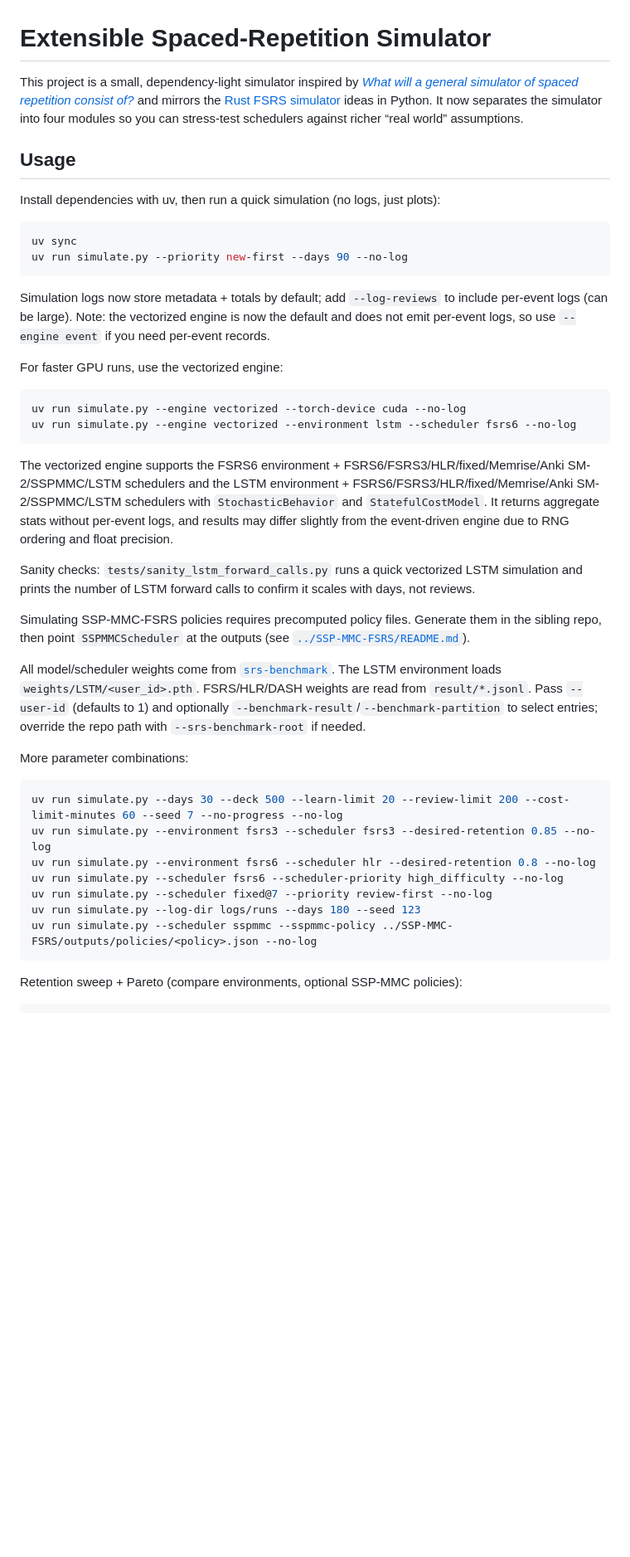
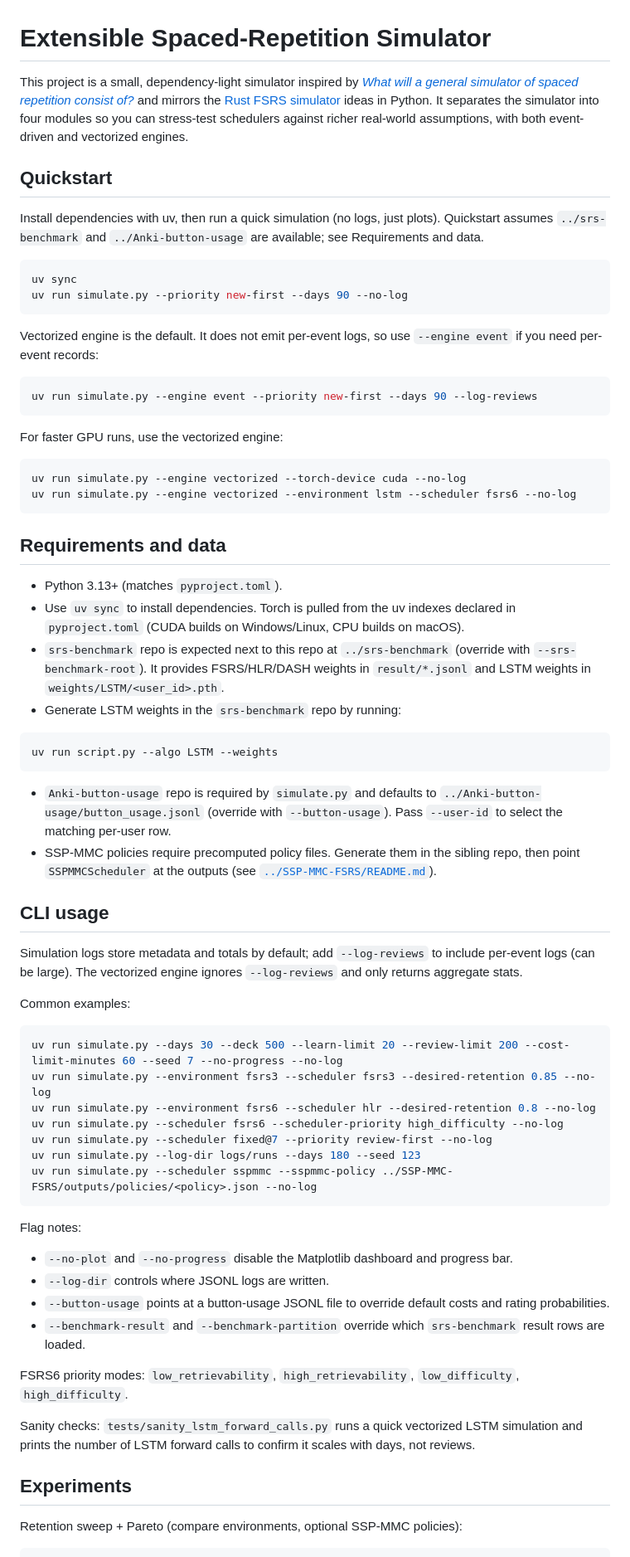
Before and after one commit to open-spaced-repetition/srs-simulator, a Markdown page: README.md, the part around one of its changes. Shown at 83% size. Drawn GitHub-style; blank space fills up the shorter version.

Commit message:
docs(readme): align usage notes with code

````diff
--- a/README.md
+++ b/README.md
@@ -1,16 +1,20 @@
 # Extensible Spaced-Repetition Simulator
 
-This project is a small, dependency-light simulator inspired by [*What will a general simulator of spaced repetition consist of?*](https://l-m-sherlock.notion.site/What-will-a-general-simulator-of-spaced-repetition-consist-of-2c7c250163a1809684f3fe8cf8011a00) and mirrors the [Rust FSRS simulator](https://github.com/open-spaced-repetition/fsrs-rs/blob/main/src/simulation.rs) ideas in Python. It now separates the simulator into four modules so you can stress-test schedulers against richer “real world” assumptions.
+This project is a small, dependency-light simulator inspired by [*What will a general simulator of spaced repetition consist of?*](https://l-m-sherlock.notion.site/What-will-a-general-simulator-of-spaced-repetition-consist-of-2c7c250163a1809684f3fe8cf8011a00) and mirrors the [Rust FSRS simulator](https://github.com/open-spaced-repetition/fsrs-rs/blob/main/src/simulation.rs) ideas in Python. It separates the simulator into four modules so you can stress-test schedulers against richer real-world assumptions, with both event-driven and vectorized engines.
 
-## Usage
-Install dependencies with uv, then run a quick simulation (no logs, just plots):
+## Quickstart
+Install dependencies with uv, then run a quick simulation (no logs, just plots). Quickstart assumes `../srs-benchmark` and `../Anki-button-usage` are available; see Requirements and data.
 
 ```bash
 uv sync
 uv run simulate.py --priority new-first --days 90 --no-log
 ```
 
-Simulation logs now store metadata + totals by default; add `--log-reviews` to include per-event logs (can be large). Note: the vectorized engine is now the default and does not emit per-event logs, so use `--engine event` if you need per-event records.
+Vectorized engine is the default. It does not emit per-event logs, so use `--engine event` if you need per-event records:
+
+```bash
+uv run simulate.py --engine event --priority new-first --days 90 --log-reviews
+```
 
 For faster GPU runs, use the vectorized engine:
 
@@ -19,15 +23,23 @@ uv run simulate.py --engine vectorized --torch-device cuda --no-log
 uv run simulate.py --engine vectorized --environment lstm --scheduler fsrs6 --no-log
 ```
 
-The vectorized engine supports the FSRS6 environment + FSRS6/FSRS3/HLR/fixed/Memrise/Anki SM-2/SSPMMC/LSTM schedulers and the LSTM environment + FSRS6/FSRS3/HLR/fixed/Memrise/Anki SM-2/SSPMMC/LSTM schedulers with `StochasticBehavior` and `StatefulCostModel`. It returns aggregate stats without per-event logs, and results may differ slightly from the event-driven engine due to RNG ordering and float precision.
+## Requirements and data
+- Python 3.13+ (matches `pyproject.toml`).
+- Use `uv sync` to install dependencies. Torch is pulled from the uv indexes declared in `pyproject.toml` (CUDA builds on Windows/Linux, CPU builds on macOS).
+- `srs-benchmark` repo is expected next to this repo at `../srs-benchmark` (override with `--srs-benchmark-root`). It provides FSRS/HLR/DASH weights in `result/*.jsonl` and LSTM weights in `weights/LSTM/<user_id>.pth`.
+- Generate LSTM weights in the `srs-benchmark` repo by running:
 
-Sanity checks: `tests/sanity_lstm_forward_calls.py` runs a quick vectorized LSTM simulation and prints the number of LSTM forward calls to confirm it scales with days, not reviews.
+```bash
+uv run script.py --algo LSTM --weights
+```
 
-Simulating SSP-MMC-FSRS policies requires precomputed policy files. Generate them in the sibling repo, then point `SSPMMCScheduler` at the outputs (see [`../SSP-MMC-FSRS/README.md`](https://github.com/open-spaced-repetition/SSP-MMC-FSRS)).
+- `Anki-button-usage` repo is required by `simulate.py` and defaults to `../Anki-button-usage/button_usage.jsonl` (override with `--button-usage`). Pass `--user-id` to select the matching per-user row.
+- SSP-MMC policies require precomputed policy files. Generate them in the sibling repo, then point `SSPMMCScheduler` at the outputs (see [`../SSP-MMC-FSRS/README.md`](https://github.com/open-spaced-repetition/SSP-MMC-FSRS)).
 
-All model/scheduler weights come from [`srs-benchmark`](https://github.com/open-spaced-repetition/srs-benchmark). The LSTM environment loads `weights/LSTM/<user_id>.pth`. FSRS/HLR/DASH weights are read from `result/*.jsonl`. Pass `--user-id` (defaults to 1) and optionally `--benchmark-result`/`--benchmark-partition` to select entries; override the repo path with `--srs-benchmark-root` if needed.
+## CLI usage
+Simulation logs store metadata and totals by default; add `--log-reviews` to include per-event logs (can be large). The vectorized engine ignores `--log-reviews` and only returns aggregate stats.
 
-More parameter combinations:
+Common examples:
 
 ```bash
 uv run simulate.py --days 30 --deck 500 --learn-limit 20 --review-limit 200 --cost-limit-minutes 60 --seed 7 --no-progress --no-log
@@ -39,6 +51,17 @@ uv run simulate.py --log-dir logs/runs --days 180 --seed 123
 uv run simulate.py --scheduler sspmmc --sspmmc-policy ../SSP-MMC-FSRS/outputs/policies/<policy>.json --no-log
 ```
 
+Flag notes:
+- `--no-plot` and `--no-progress` disable the Matplotlib dashboard and progress bar.
+- `--log-dir` controls where JSONL logs are written.
+- `--button-usage` points at a button-usage JSONL file to override default costs and rating probabilities.
+- `--benchmark-result` and `--benchmark-partition` override which `srs-benchmark` result rows are loaded.
+
+FSRS6 priority modes: `low_retrievability`, `high_retrievability`, `low_difficulty`, `high_difficulty`.
+
+Sanity checks: `tests/sanity_lstm_forward_calls.py` runs a quick vectorized LSTM simulation and prints the number of LSTM forward calls to confirm it scales with days, not reviews.
+
+## Experiments
 Retention sweep + Pareto (compare environments, optional SSP-MMC policies):
 
 ```bash
````
Also changed, not shown: other parts of README.md (+34 -21 lines).
